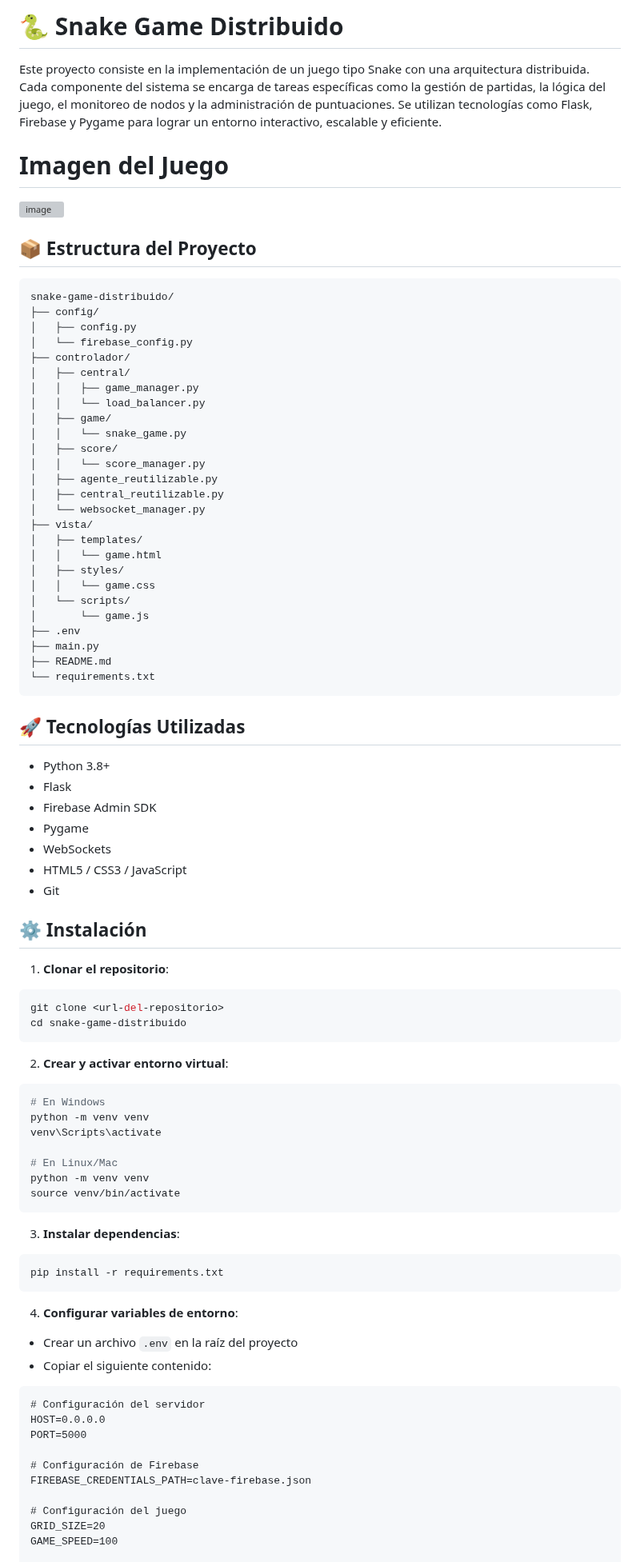
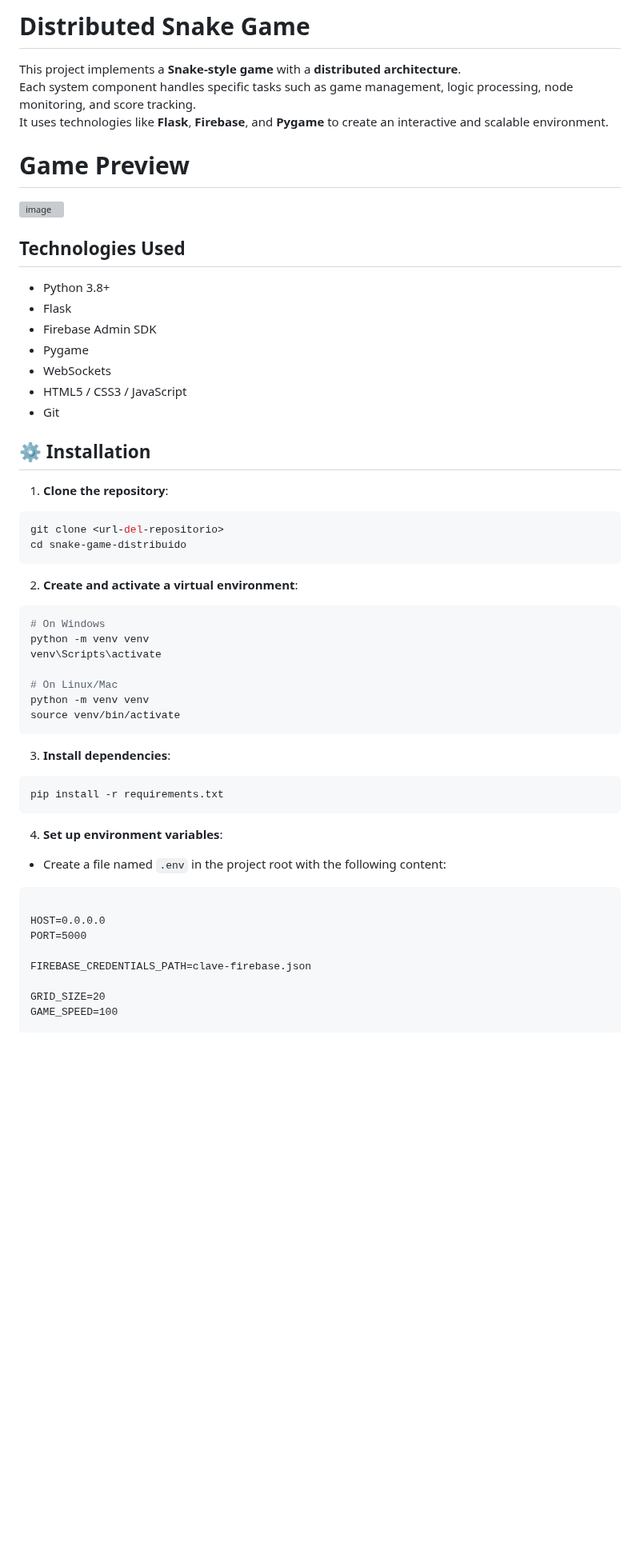
Before and after one commit to Noealto90/Juego-Distribuido, a Markdown page: README.md, the part around one of its changes. Shown at 80% size. Drawn GitHub-style; blank space fills up the shorter version; grey boxes are pictures that could not be loaded.

````diff
--- a/README.md
+++ b/README.md
@@ -1,43 +1,14 @@
-# 🐍 Snake Game Distribuido
+# Distributed Snake Game
 
-Este proyecto consiste en la implementación de un juego tipo Snake con una arquitectura distribuida. Cada componente del sistema se encarga de tareas específicas como la gestión de partidas, la lógica del juego, el monitoreo de nodos y la administración de puntuaciones. Se utilizan tecnologías como Flask, Firebase y Pygame para lograr un entorno interactivo, escalable y eficiente.
+This project implements a **Snake-style game** with a **distributed architecture**.
+Each system component handles specific tasks such as game management, logic processing, node monitoring, and score tracking.
+It uses technologies like **Flask**, **Firebase**, and **Pygame** to create an interactive and scalable environment.
 
-# Imagen del Juego
+# Game Preview
 
 ![image](https://github.com/user-attachments/assets/b0074e56-d5a4-48d2-b351-1bbd50c954d4)
 
-## 📦 Estructura del Proyecto
-
-```
-snake-game-distribuido/
-├── config/
-│   ├── config.py
-│   └── firebase_config.py
-├── controlador/
-│   ├── central/
-│   │   ├── game_manager.py
-│   │   └── load_balancer.py
-│   ├── game/
-│   │   └── snake_game.py
-│   ├── score/
-│   │   └── score_manager.py
-│   ├── agente_reutilizable.py
-│   ├── central_reutilizable.py
-│   └── websocket_manager.py
-├── vista/
-│   ├── templates/
-│   │   └── game.html
-│   ├── styles/
-│   │   └── game.css
-│   └── scripts/
-│       └── game.js
-├── .env
-├── main.py
-├── README.md
-└── requirements.txt
-```
-
-## 🚀 Tecnologías Utilizadas
+## Technologies Used
 
 - Python 3.8+
 - Flask
@@ -47,47 +18,44 @@ snake-game-distribuido/
 - HTML5 / CSS3 / JavaScript
 - Git
 
-## ⚙️ Instalación
+## ⚙️ Installation
 
-1. **Clonar el repositorio**:
+1. **Clone the repository**:
 
 ```bash
 git clone <url-del-repositorio>
 cd snake-game-distribuido
 ```
 
-2. **Crear y activar entorno virtual**:
+2. **Create and activate a virtual environment**:
 
 ```bash
-# En Windows
+# On Windows
 python -m venv venv
 venv\Scripts\activate
 
-# En Linux/Mac
+# On Linux/Mac
 python -m venv venv
 source venv/bin/activate
 ```
 
-3. **Instalar dependencias**:
+3. **Install dependencies**:
 
 ```bash
 pip install -r requirements.txt
 ```
 
-4. **Configurar variables de entorno**:
+4. **Set up environment variables**:
 
-- Crear un archivo `.env` en la raíz del proyecto
-- Copiar el siguiente contenido:
+- Create a file named `.env` in the project root with the following content:
 
 ```
-# Configuración del servidor
+
 HOST=0.0.0.0
 PORT=5000
 
-# Configuración de Firebase
 FIREBASE_CREDENTIALS_PATH=clave-firebase.json
 
-# Configuración del juego
 GRID_SIZE=20
 GAME_SPEED=100
 
````
Also changed, not shown: other parts of README.md (+63 -68 lines).
